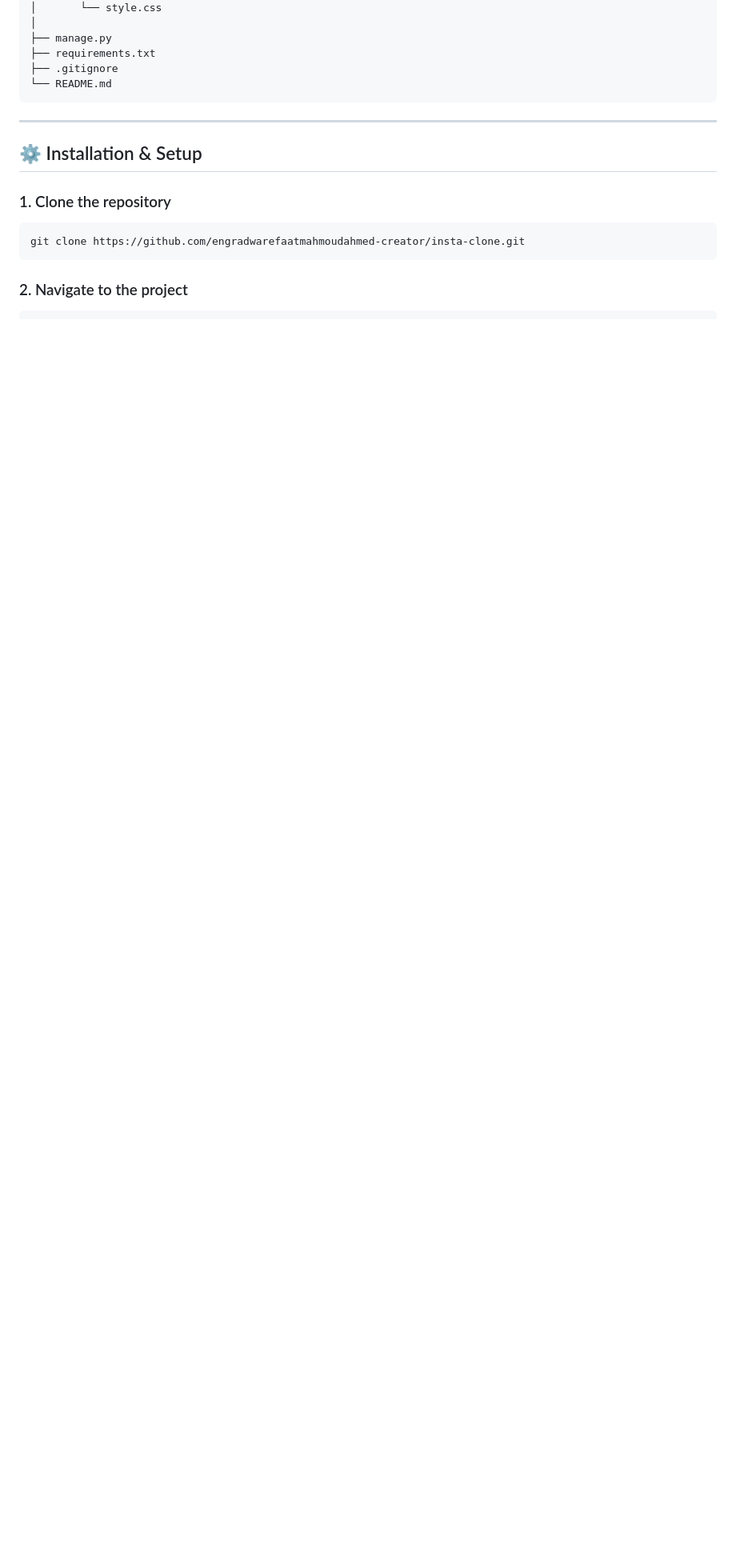
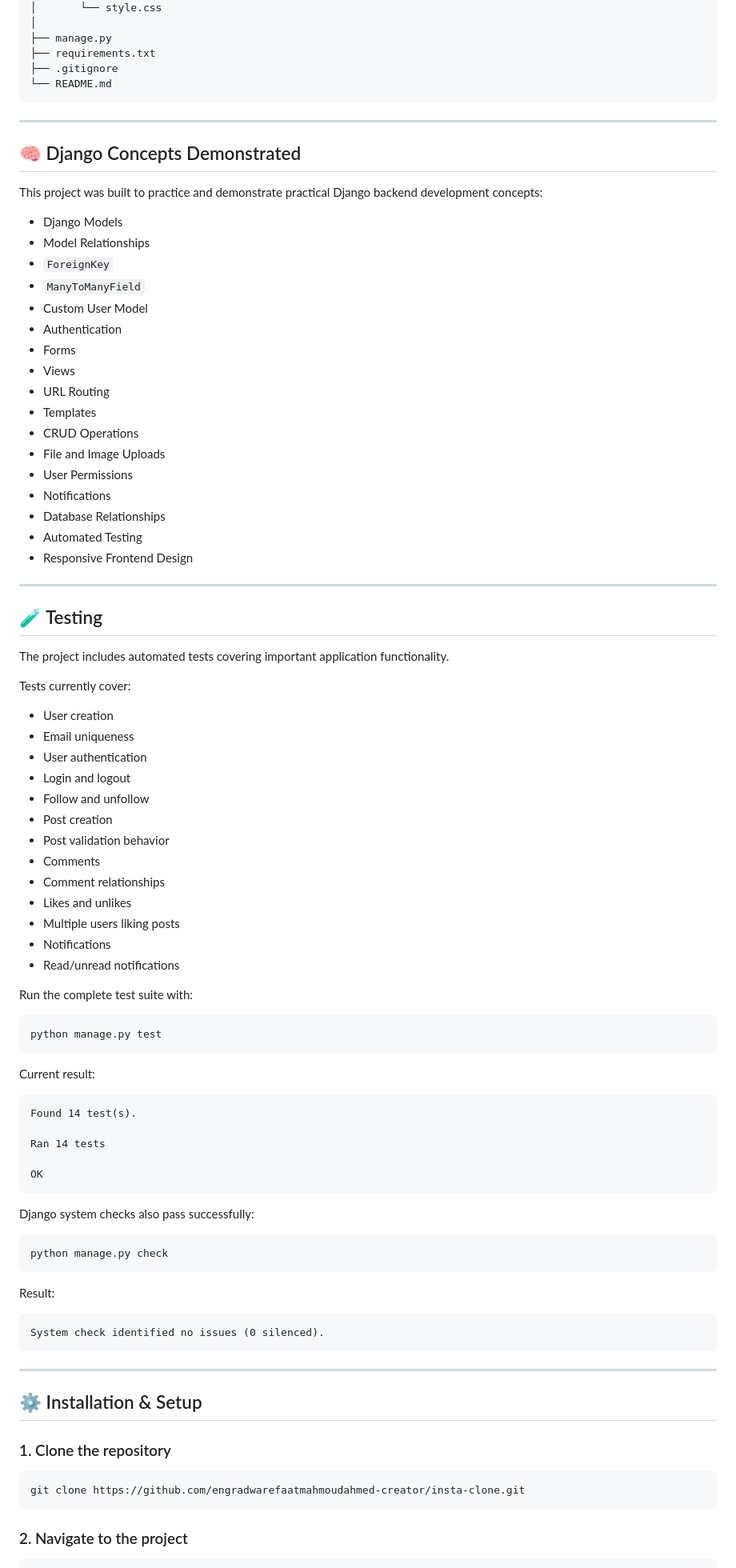
Before and after one commit to engradwarefaatmahmoudahmed-creator/insta-clone, a Markdown page: README.md, the part around one of its changes. Shown at 80% size. GitHub-like rendering; blank space fills up the shorter version.

````diff
--- a/README.md
+++ b/README.md
@@ -112,6 +125,80 @@ Insta Clone/
 ├── requirements.txt
 ├── .gitignore
 └── README.md
+```
+
+---
+
+## 🧠 Django Concepts Demonstrated
+
+This project was built to practice and demonstrate practical Django backend development concepts:
+
+* Django Models
+* Model Relationships
+* `ForeignKey`
+* `ManyToManyField`
+* Custom User Model
+* Authentication
+* Forms
+* Views
+* URL Routing
+* Templates
+* CRUD Operations
+* File and Image Uploads
+* User Permissions
+* Notifications
+* Database Relationships
+* Automated Testing
+* Responsive Frontend Design
+
+---
+
+## 🧪 Testing
+
+The project includes automated tests covering important application functionality.
+
+Tests currently cover:
+
+* User creation
+* Email uniqueness
+* User authentication
+* Login and logout
+* Follow and unfollow
+* Post creation
+* Post validation behavior
+* Comments
+* Comment relationships
+* Likes and unlikes
+* Multiple users liking posts
+* Notifications
+* Read/unread notifications
+
+Run the complete test suite with:
+
+```bash
+python manage.py test
+```
+
+Current result:
+
+```text
+Found 14 test(s).
+
+Ran 14 tests
+
+OK
+```
+
+Django system checks also pass successfully:
+
+```bash
+python manage.py check
+```
+
+Result:
+
+```text
+System check identified no issues (0 silenced).
 ```
 
 ---
````
Also changed, not shown: other parts of README.md (+74 -72 lines).
